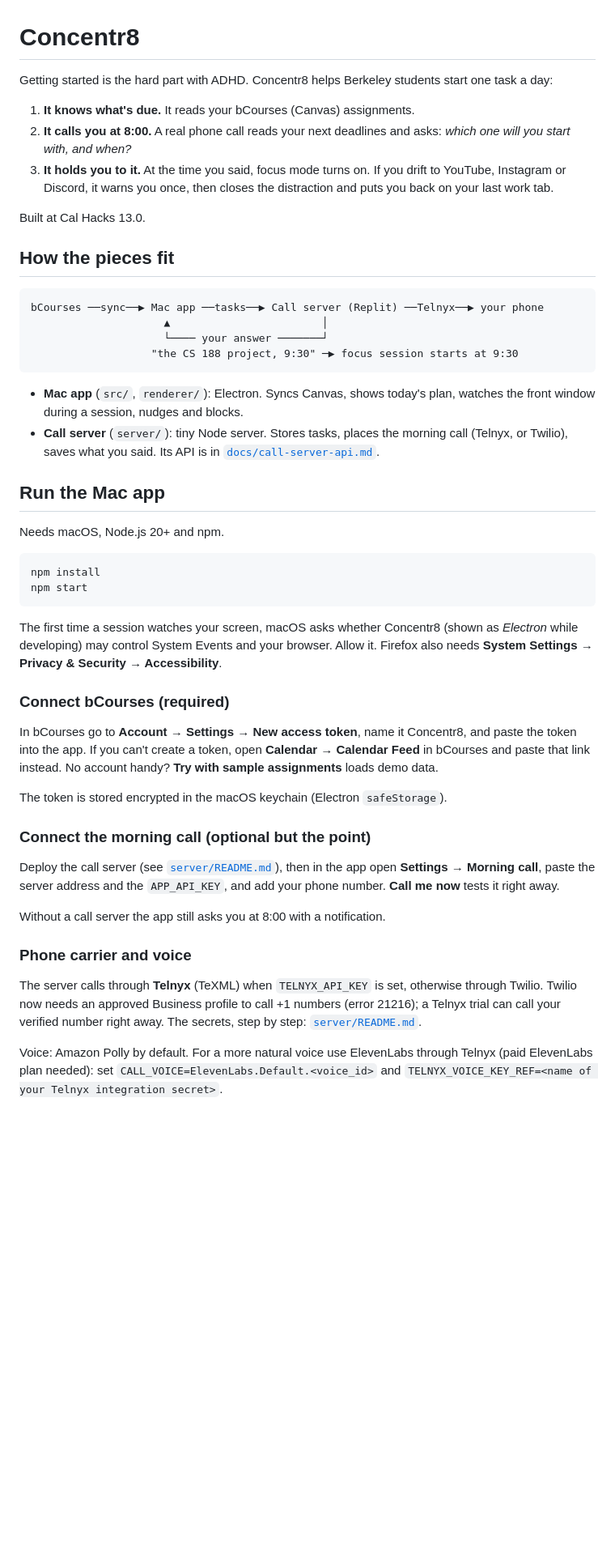
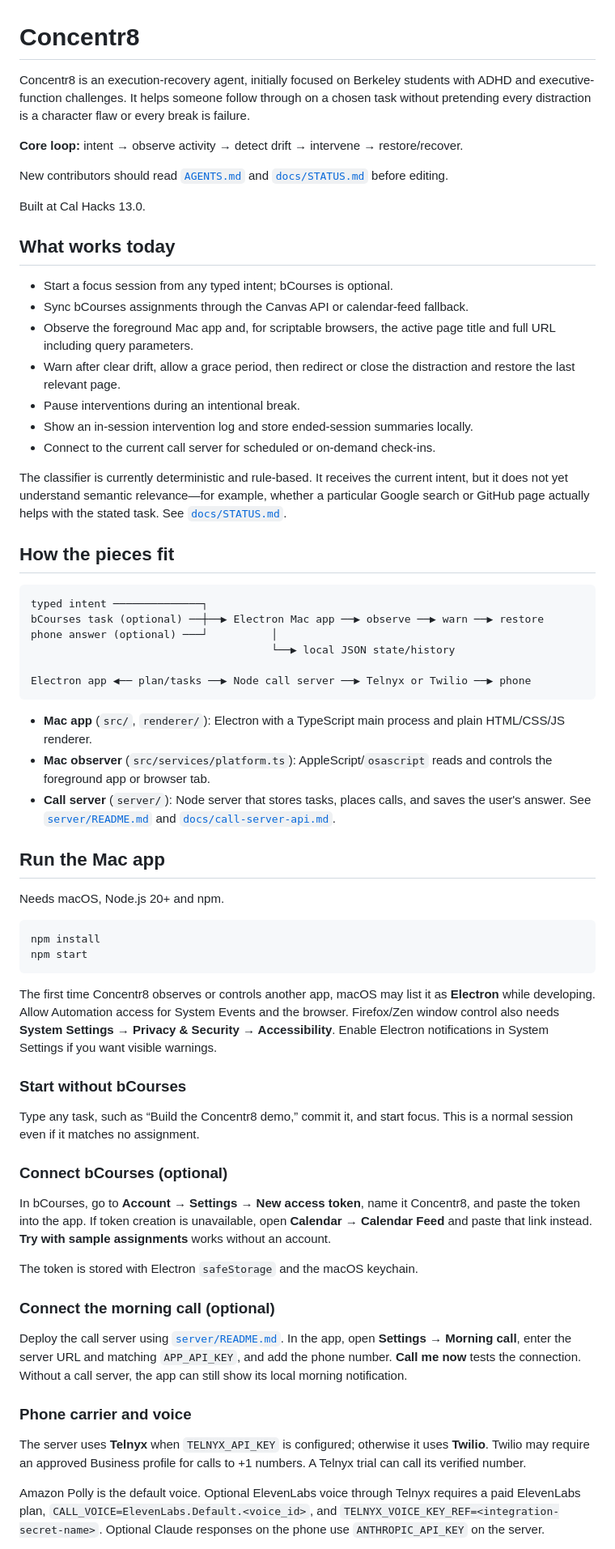
Before and after one commit to concentr8-app/intentguard-v2, a Markdown page: README.md, the part around one of its changes. Shown at 81% size. GitHub-like rendering; blank space fills up the shorter version.

````diff
--- a/README.md
+++ b/README.md
@@ -1,24 +1,39 @@
 # Concentr8
 
-Getting started is the hard part with ADHD. Concentr8 helps Berkeley students start one task a day:
+Concentr8 is an execution-recovery agent, initially focused on Berkeley students with ADHD and executive-function challenges. It helps someone follow through on a chosen task without pretending every distraction is a character flaw or every break is failure.
 
-1. **It knows what's due.** It reads your bCourses (Canvas) assignments.
-2. **It calls you at 8:00.** A real phone call reads your next deadlines and asks: *which one will you start with, and when?*
-3. **It holds you to it.** At the time you said, focus mode turns on. If you drift to YouTube, Instagram or Discord, it warns you once, then closes the distraction and puts you back on your last work tab.
+**Core loop:** intent → observe activity → detect drift → intervene → restore/recover.
+
+New contributors should read [`AGENTS.md`](AGENTS.md) and [`docs/STATUS.md`](docs/STATUS.md) before editing.
 
 Built at Cal Hacks 13.0.
 
+## What works today
+
+- Start a focus session from any typed intent; bCourses is optional.
+- Sync bCourses assignments through the Canvas API or calendar-feed fallback.
+- Observe the foreground Mac app and, for scriptable browsers, the active page title and full URL including query parameters.
+- Warn after clear drift, allow a grace period, then redirect or close the distraction and restore the last relevant page.
+- Pause interventions during an intentional break.
+- Show an in-session intervention log and store ended-session summaries locally.
+- Connect to the current call server for scheduled or on-demand check-ins.
+
+The classifier is currently deterministic and rule-based. It receives the current intent, but it does not yet understand semantic relevance—for example, whether a particular Google search or GitHub page actually helps with the stated task. See [`docs/STATUS.md`](docs/STATUS.md).
+
 ## How the pieces fit
 
-```
-bCourses ──sync──▶ Mac app ──tasks──▶ Call server (Replit) ──Telnyx──▶ your phone
-                     ▲                        │
-                     └──── your answer ───────┘
-                   "the CS 188 project, 9:30" ─▶ focus session starts at 9:30
+```text
+typed intent ──────────────┐
+bCourses task (optional) ──┼──▶ Electron Mac app ──▶ observe ──▶ warn ──▶ restore
+phone answer (optional) ───┘          │
+                                      └──▶ local JSON state/history
+
+Electron app ◀── plan/tasks ──▶ Node call server ──▶ Telnyx or Twilio ──▶ phone
 ```
 
-- **Mac app** (`src/`, `renderer/`): Electron. Syncs Canvas, shows today's plan, watches the front window during a session, nudges and blocks.
-- **Call server** (`server/`): tiny Node server. Stores tasks, places the morning call (Telnyx, or Twilio), saves what you said. Its API is in [`docs/call-server-api.md`](docs/call-server-api.md).
+- **Mac app** (`src/`, `renderer/`): Electron with a TypeScript main process and plain HTML/CSS/JS renderer.
+- **Mac observer** (`src/services/platform.ts`): AppleScript/`osascript` reads and controls the foreground app or browser tab.
+- **Call server** (`server/`): Node server that stores tasks, places calls, and saves the user's answer. See [`server/README.md`](server/README.md) and [`docs/call-server-api.md`](docs/call-server-api.md).
 
 ## Run the Mac app
 
@@ -29,25 +44,25 @@ npm install
 npm start
 ```
 
-The first time a session watches your screen, macOS asks whether Concentr8 (shown as *Electron* while developing) may control System Events and your browser. Allow it. Firefox also needs **System Settings → Privacy & Security → Accessibility**.
+The first time Concentr8 observes or controls another app, macOS may list it as **Electron** while developing. Allow Automation access for System Events and the browser. Firefox/Zen window control also needs **System Settings → Privacy & Security → Accessibility**. Enable Electron notifications in System Settings if you want visible warnings.
 
-### Connect bCourses (required)
+### Start without bCourses
 
-In bCourses go to **Account → Settings → New access token**, name it Concentr8, and paste the token into the app.
-If you can't create a token, open **Calendar → Calendar Feed** in bCourses and paste that link instead.
-No account handy? **Try with sample assignments** loads demo data.
+Type any task, such as “Build the Concentr8 demo,” commit it, and start focus. This is a normal session even if it matches no assignment.
 
-The token is stored encrypted in the macOS keychain (Electron `safeStorage`).
+### Connect bCourses (optional)
 
-### Connect the morning call (optional but the point)
+In bCourses, go to **Account → Settings → New access token**, name it Concentr8, and paste the token into the app. If token creation is unavailable, open **Calendar → Calendar Feed** and paste that link instead. **Try with sample assignments** works without an account.
 
-Deploy the call server (see [`server/README.md`](server/README.md)), then in the app open **Settings → Morning call**, paste the server address and the `APP_API_KEY`, and add your phone number. **Call me now** tests it right away.
+The token is stored with Electron `safeStorage` and the macOS keychain.
 
-Without a call server the app still asks you at 8:00 with a notification.
+### Connect the morning call (optional)
+
+Deploy the call server using [`server/README.md`](server/README.md). In the app, open **Settings → Morning call**, enter the server URL and matching `APP_API_KEY`, and add the phone number. **Call me now** tests the connection. Without a call server, the app can still show its local morning notification.
 
 ### Phone carrier and voice
 
-The server calls through **Telnyx** (TeXML) when `TELNYX_API_KEY` is set, otherwise through Twilio. Twilio now needs an approved Business profile to call +1 numbers (error 21216); a Telnyx trial can call your verified number right away. The secrets, step by step: [`server/README.md`](server/README.md).
+The server uses **Telnyx** when `TELNYX_API_KEY` is configured; otherwise it uses **Twilio**. Twilio may require an approved Business profile for calls to +1 numbers. A Telnyx trial can call its verified number.
 
-Voice: Amazon Polly by default. For a more natural voice use ElevenLabs through Telnyx (paid ElevenLabs plan needed): set `CALL_VOICE=ElevenLabs.Default.<voice_id>` and `TELNYX_VOICE_KEY_REF=<name of your Telnyx integration secret>`.
+Amazon Polly is the default voice. Optional ElevenLabs voice through Telnyx requires a paid ElevenLabs plan, `CALL_VOICE=ElevenLabs.Default.<voice_id>`, and `TELNYX_VOICE_KEY_REF=<integration-secret-name>`. Optional Claude responses on the phone use `ANTHROPIC_API_KEY` on the server.
 
````
Also changed, not shown: other parts of README.md (+39 -37 lines), AGENTS.md (added, +133 -0 lines), docs/STATUS.md (added, +82 -0 lines).
